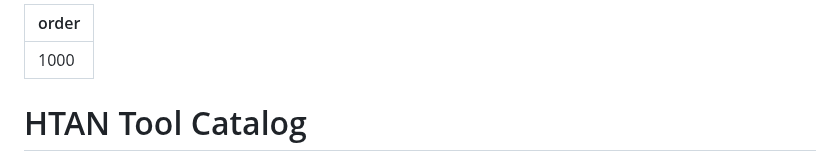
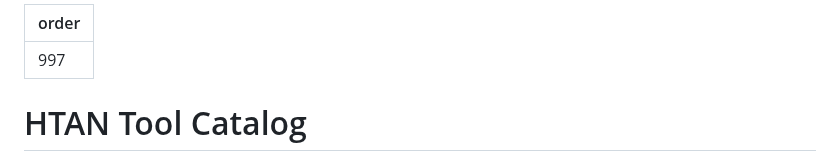
Before and after one commit to ncihtan/htan_missing_manual, a Markdown page: overview/tool_catalog.md, the part around the change. Drawn GitHub-style.

```diff
--- a/overview/tool_catalog.md
+++ b/overview/tool_catalog.md
@@ -1,5 +1,5 @@
 ---
-order: 1000
+order: 997
 ---
 
 # HTAN Tool Catalog
```
